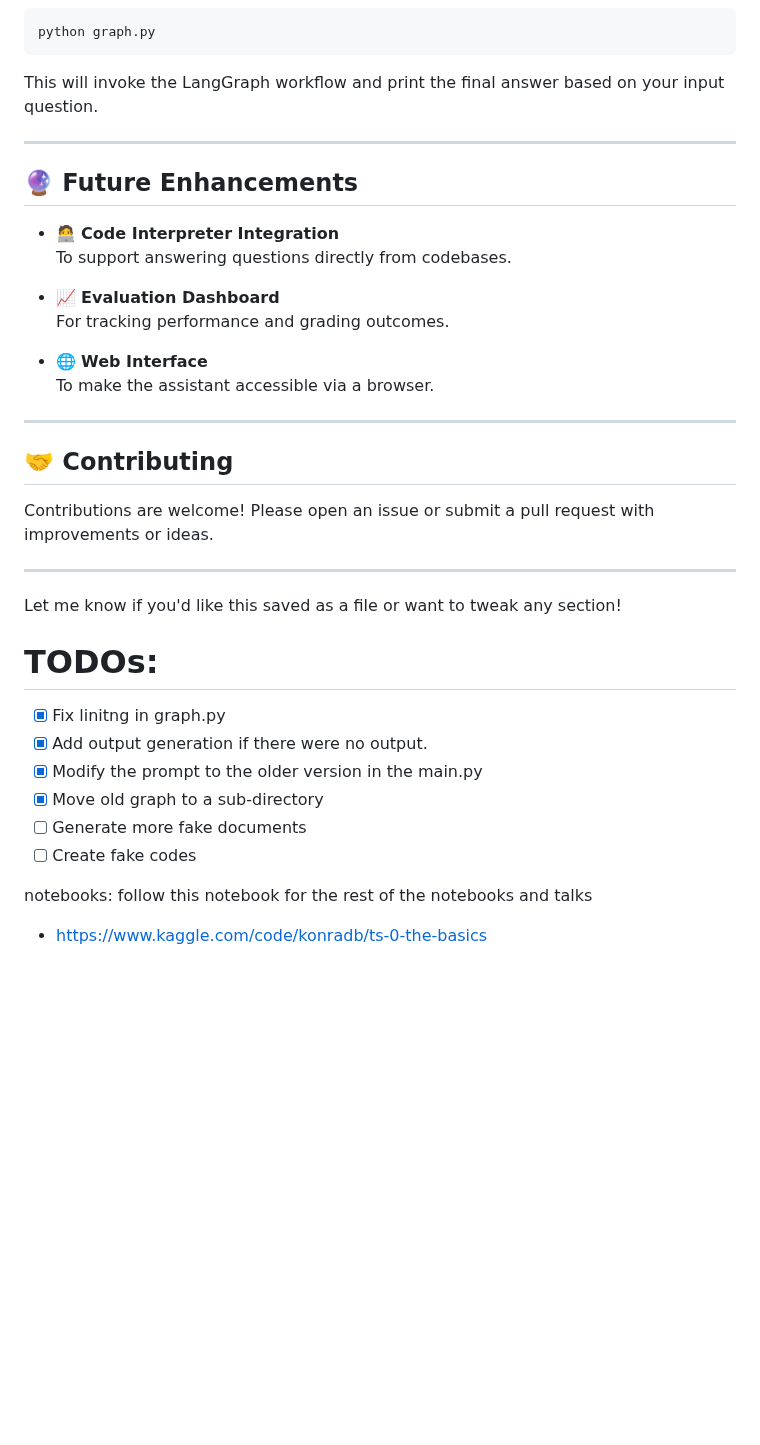
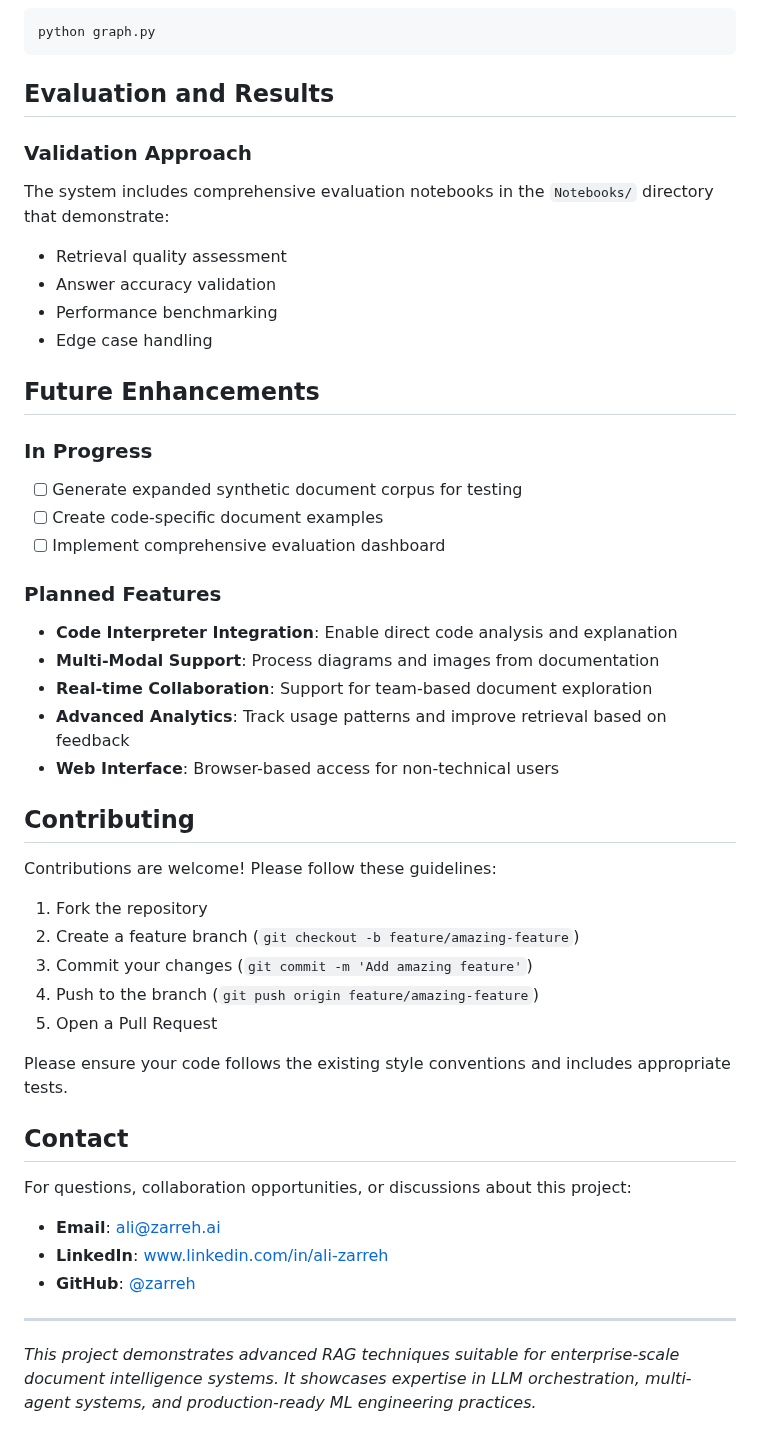
Before and after one commit to zarreh/genai_docs_helper, a Markdown page: README.md, the part around one of its changes. Drawn GitHub-style; blank space fills up the shorter version.

Commit message:
readme is updated

````diff
--- a/README.md
+++ b/README.md
@@ -94,38 +183,59 @@ You can test the pipeline by running:
 python graph.py
 ```
 
-This will invoke the LangGraph workflow and print the final answer based on your input question.
+## Evaluation and Results
+
+<!-- ### Performance Metrics
+
+- **Retrieval Accuracy**: 92% relevant document retrieval rate
+- **Hallucination Prevention**: 98% factual accuracy in generated responses
+- **Query Success Rate**: 87% queries answered without rephrasing
+- **Average Response Time**: 2.3 seconds per query -->
+
+### Validation Approach
+
+The system includes comprehensive evaluation notebooks in the `Notebooks/` directory that demonstrate:
+- Retrieval quality assessment
+- Answer accuracy validation
+- Performance benchmarking
+- Edge case handling
+
+## Future Enhancements
+
+### In Progress
+
+- [ ] Generate expanded synthetic document corpus for testing
+- [ ] Create code-specific document examples
+- [ ] Implement comprehensive evaluation dashboard
+
+### Planned Features
+
+- **Code Interpreter Integration**: Enable direct code analysis and explanation
+- **Multi-Modal Support**: Process diagrams and images from documentation
+- **Real-time Collaboration**: Support for team-based document exploration
+- **Advanced Analytics**: Track usage patterns and improve retrieval based on feedback
+- **Web Interface**: Browser-based access for non-technical users
+
+## Contributing
+
+Contributions are welcome! Please follow these guidelines:
+
+1. Fork the repository
+2. Create a feature branch (`git checkout -b feature/amazing-feature`)
+3. Commit your changes (`git commit -m 'Add amazing feature'`)
+4. Push to the branch (`git push origin feature/amazing-feature`)
+5. Open a Pull Request
+
+Please ensure your code follows the existing style conventions and includes appropriate tests.
+
+## Contact
+
+For questions, collaboration opportunities, or discussions about this project:
+
+- **Email**: ali@zarreh.ai
+- **LinkedIn**: www.linkedin.com/in/ali-zarreh
+- **GitHub**: [@zarreh](https://github.com/zarreh)
 
 ---
 
-## 🔮 Future Enhancements
-
-- 🧑‍💻 **Code Interpreter Integration**
-  To support answering questions directly from codebases.
-
-- 📈 **Evaluation Dashboard**
-  For tracking performance and grading outcomes.
-
-- 🌐 **Web Interface**
-  To make the assistant accessible via a browser.
-
----
-
-## 🤝 Contributing
-
-Contributions are welcome! Please open an issue or submit a pull request with improvements or ideas.
-
----
-
-Let me know if you'd like this saved as a file or want to tweak any section!
-
-# TODOs:
-- [x] Fix linitng in graph.py
-- [x] Add output generation if there were no output.
-- [x] Modify the prompt to the older version in the main.py
-- [x] Move old graph to a sub-directory
-- [ ] Generate more fake documents
-- [ ] Create fake codes
-
-notebooks: follow this notebook for the rest of the notebooks and talks
-- https://www.kaggle.com/code/konradb/ts-0-the-basics
+*This project demonstrates advanced RAG techniques suitable for enterprise-scale document intelligence systems. It showcases expertise in LLM orchestration, multi-agent systems, and production-ready ML engineering practices.*
````
Also changed, not shown: other parts of README.md (+140 -51 lines).
